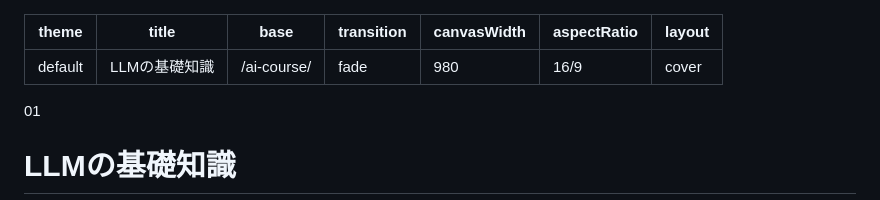
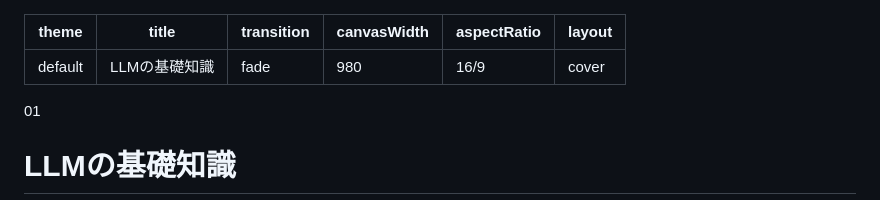
Before and after one commit to sw-kumas/ai-course, a Markdown page: slides.md, the part around the change. GitHub-like rendering.

Commit message:
chore: remove invalid base headmatter field

```diff
--- a/slides.md
+++ b/slides.md
@@ -1,7 +1,6 @@
 ---
 theme: default
 title: LLMの基礎知識
-base: /ai-course/
 transition: fade
 canvasWidth: 980
 aspectRatio: 16/9
```
